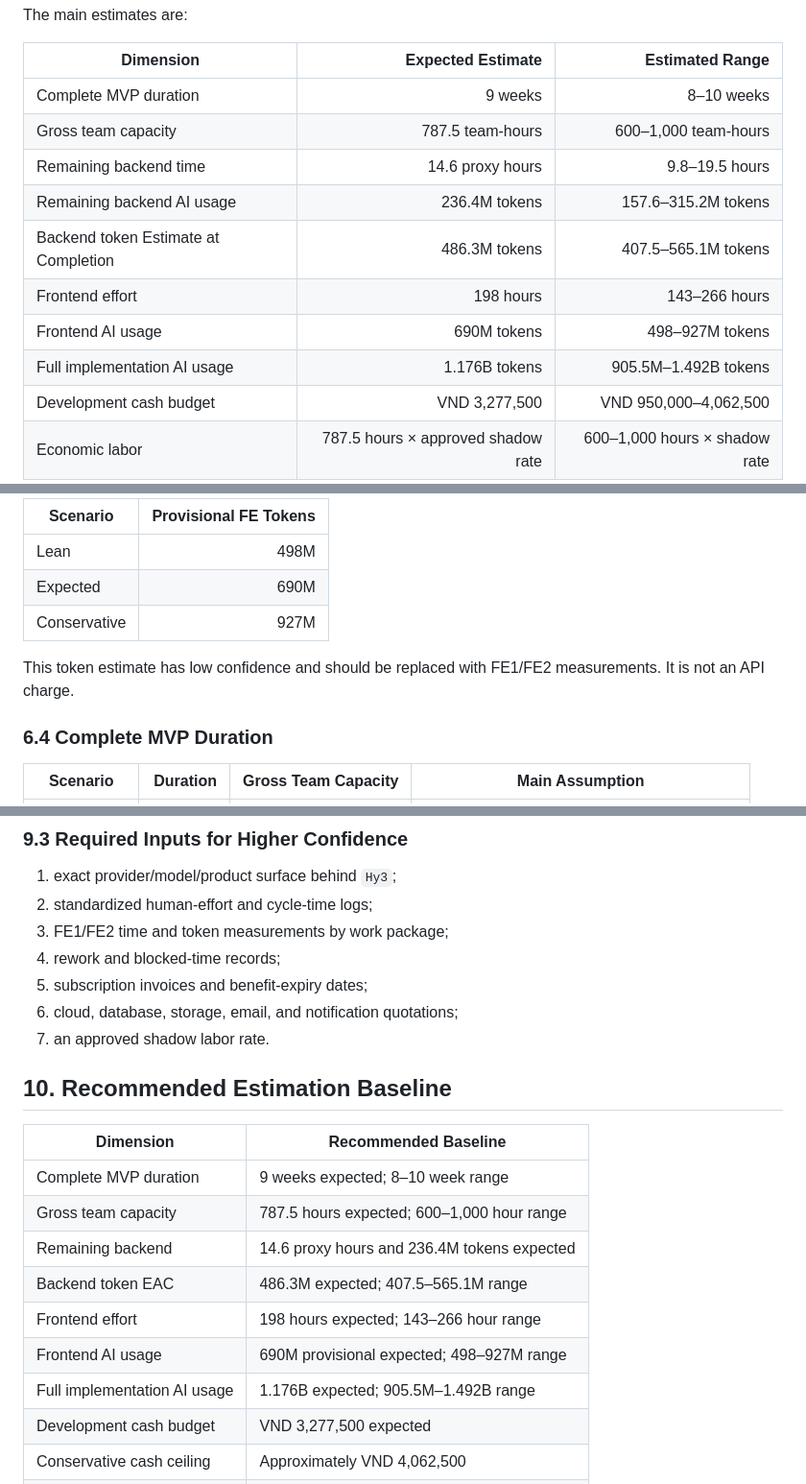
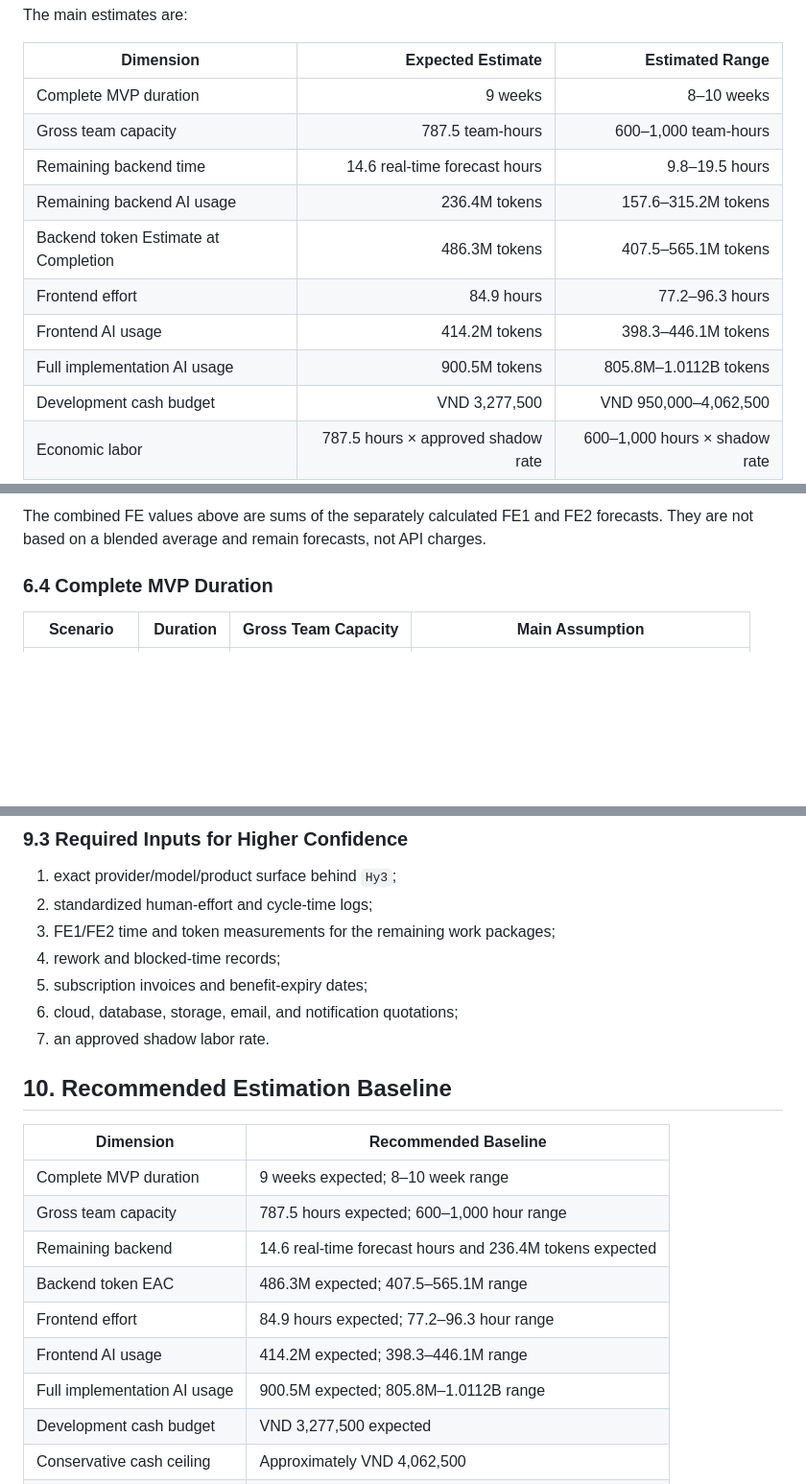
Before and after one commit to thanhdatttt/RoSi-Home, a Markdown page: docs/cost_time_resources/cost_time_resources_estimation_report.md, 3 parts joined by grey strips. Shown at 96% size. Rendered like a GitHub page; blank space fills up the shorter version.

````diff
--- a/docs/cost_time_resources/cost_time_resources_estimation_report.md
+++ b/docs/cost_time_resources/cost_time_resources_estimation_report.md
@@ -21,12 +21,12 @@ The main estimates are:
 |---|---:|---:|
 | Complete MVP duration | 9 weeks | 8–10 weeks |
 | Gross team capacity | 787.5 team-hours | 600–1,000 team-hours |
-| Remaining backend time | 14.6 proxy hours | 9.8–19.5 hours |
+| Remaining backend time | 14.6 real-time forecast hours | 9.8–19.5 hours |
 | Remaining backend AI usage | 236.4M tokens | 157.6–315.2M tokens |
 | Backend token Estimate at Completion | 486.3M tokens | 407.5–565.1M tokens |
-| Frontend effort | 198 hours | 143–266 hours |
-| Frontend AI usage | 690M tokens | 498–927M tokens |
-| Full implementation AI usage | 1.176B tokens | 905.5M–1.492B tokens |
+| Frontend effort | 84.9 hours | 77.2–96.3 hours |
+| Frontend AI usage | 414.2M tokens | 398.3–446.1M tokens |
+| Full implementation AI usage | 900.5M tokens | 805.8M–1.0112B tokens |
 | Development cash budget | VND 3,277,500 | VND 950,000–4,062,500 |
 | Economic labor | 787.5 hours × approved shadow rate | 600–1,000 hours × shadow rate |
 
@@ -222,12 +229,6 @@ For AI-capacity planning only, the two reported `Hy3` streams provide a provisio
 ```
 
-| Scenario | Provisional FE Tokens |
-|---|---:|
-| Lean | 498M |
-| Expected | 690M |
-| Conservative | 927M |
-
-This token estimate has low confidence and should be replaced with FE1/FE2 measurements. It is not an API charge.
+The combined FE values above are sums of the separately calculated FE1 and FE2 forecasts. They are not based on a blended average and remain forecasts, not API charges.
 
 ### 6.4 Complete MVP Duration
 
@@ -364,7 +365,7 @@ Monthly operating TCO
 
 1. exact provider/model/product surface behind `Hy3`;
 2. standardized human-effort and cycle-time logs;
-3. FE1/FE2 time and token measurements by work package;
+3. FE1/FE2 time and token measurements for the remaining work packages;
 4. rework and blocked-time records;
 5. subscription invoices and benefit-expiry dates;
 6. cloud, database, storage, email, and notification quotations;
@@ -376,11 +377,11 @@ Monthly operating TCO
 |---|---|
 | Complete MVP duration | 9 weeks expected; 8–10 week range |
 | Gross team capacity | 787.5 hours expected; 600–1,000 hour range |
-| Remaining backend | 14.6 proxy hours and 236.4M tokens expected |
+| Remaining backend | 14.6 real-time forecast hours and 236.4M tokens expected |
 | Backend token EAC | 486.3M expected; 407.5–565.1M range |
-| Frontend effort | 198 hours expected; 143–266 hour range |
-| Frontend AI usage | 690M provisional expected; 498–927M range |
-| Full implementation AI usage | 1.176B expected; 905.5M–1.492B range |
+| Frontend effort | 84.9 hours expected; 77.2–96.3 hour range |
+| Frontend AI usage | 414.2M expected; 398.3–446.1M range |
+| Full implementation AI usage | 900.5M expected; 805.8M–1.0112B range |
 | Development cash budget | VND 3,277,500 expected |
 | Conservative cash ceiling | Approximately VND 4,062,500 |
 | Economic labor | 787.5 hours × approved shadow rate |
````
Also changed, not shown: other parts of docs/cost_time_resources/cost_time_resources_estimation_report.md (+38 -31 lines).
